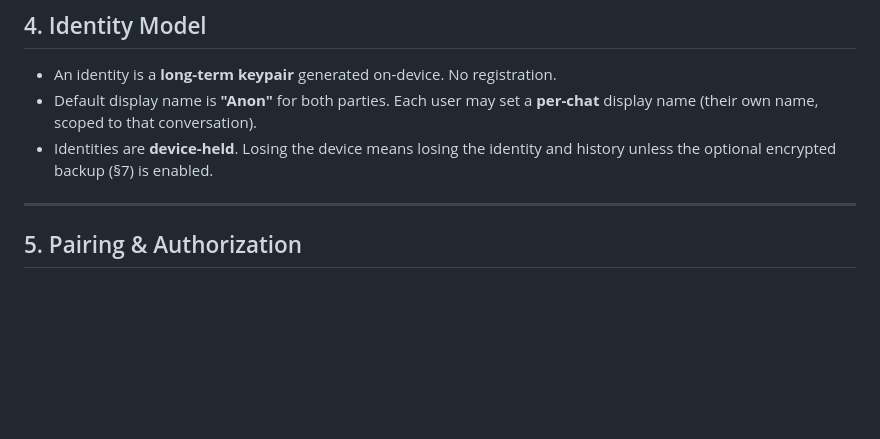
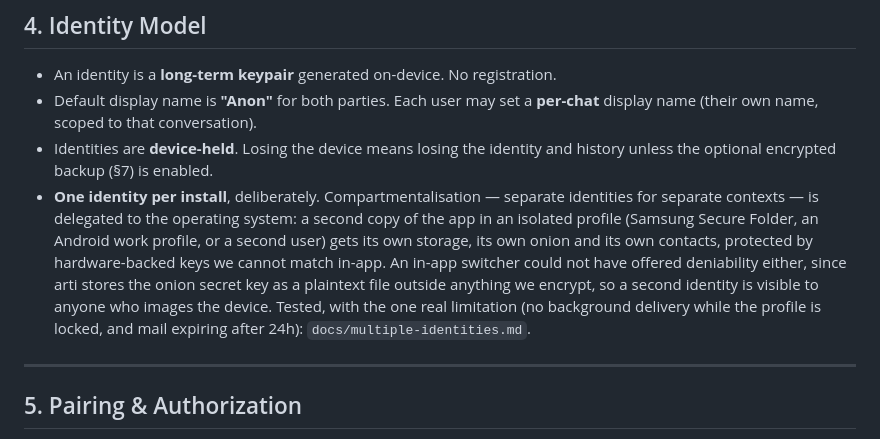
Before and after one commit to nightdropapp/nightdrop, a Markdown page: ARCHITECTURE.md, the part around the change. Rendered like a GitHub page; blank space fills up the shorter version.

```diff
--- a/ARCHITECTURE.md
+++ b/ARCHITECTURE.md
@@ -77,6 +77,14 @@ high-level calls like `createIdentity`, `beginPairing`, `acceptPairing`,
   **per-chat** display name (their own name, scoped to that conversation).
 - Identities are **device-held**. Losing the device means losing the identity and
   history unless the optional encrypted backup (§7) is enabled.
+- **One identity per install**, deliberately. Compartmentalisation — separate identities for
+  separate contexts — is delegated to the operating system: a second copy of the app in an isolated
+  profile (Samsung Secure Folder, an Android work profile, or a second user) gets its own storage,
+  its own onion and its own contacts, protected by hardware-backed keys we cannot match in-app. An
+  in-app switcher could not have offered deniability either, since arti stores the onion secret key
+  as a plaintext file outside anything we encrypt, so a second identity is visible to anyone who
+  images the device. Tested, with the one real limitation (no background delivery while the profile
+  is locked, and mail expiring after 24h): `docs/multiple-identities.md`.
 
 ---
 
```
Also changed, not shown: docs/multiple-identities.md (added, +71 -0 lines).
